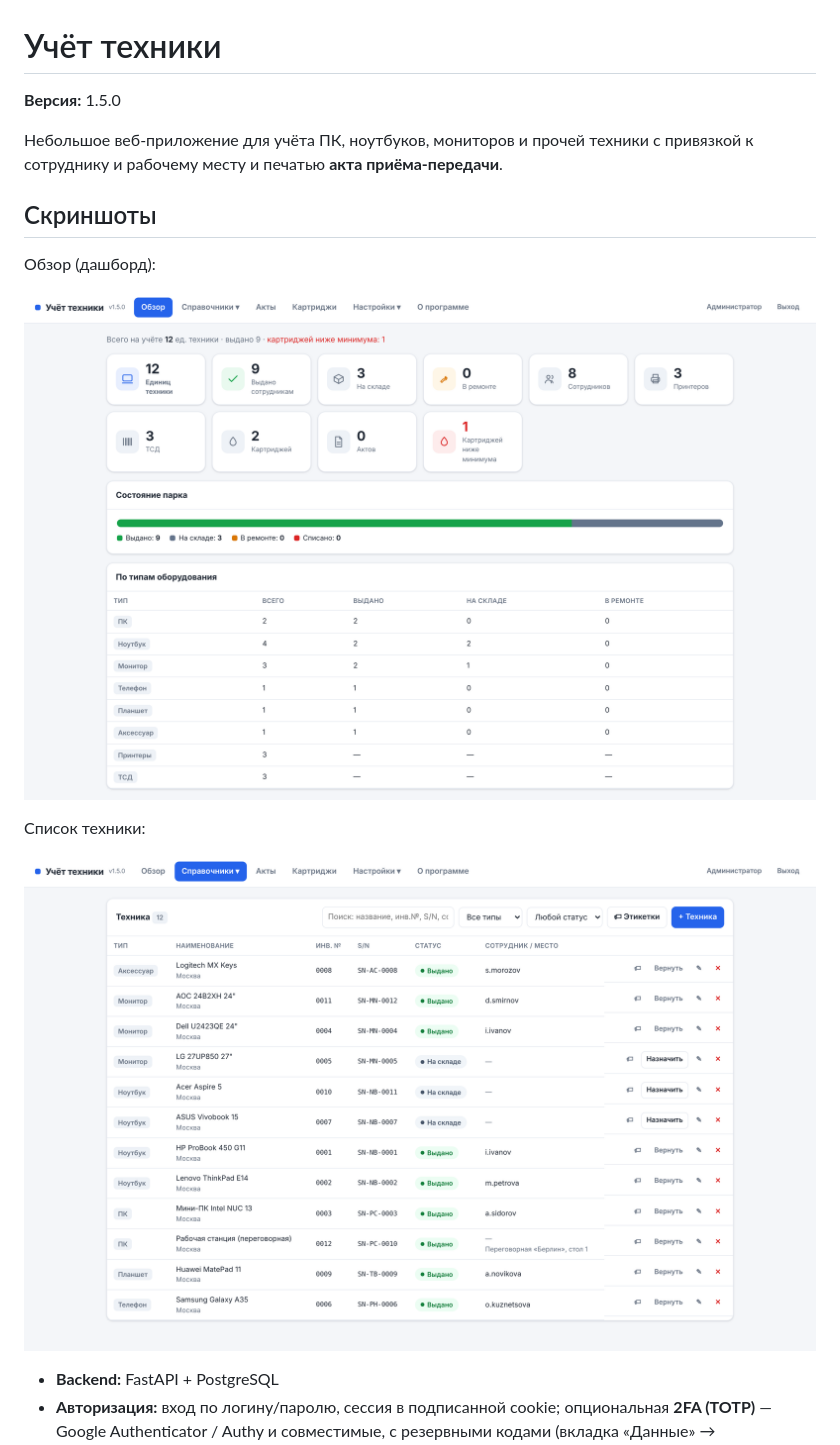
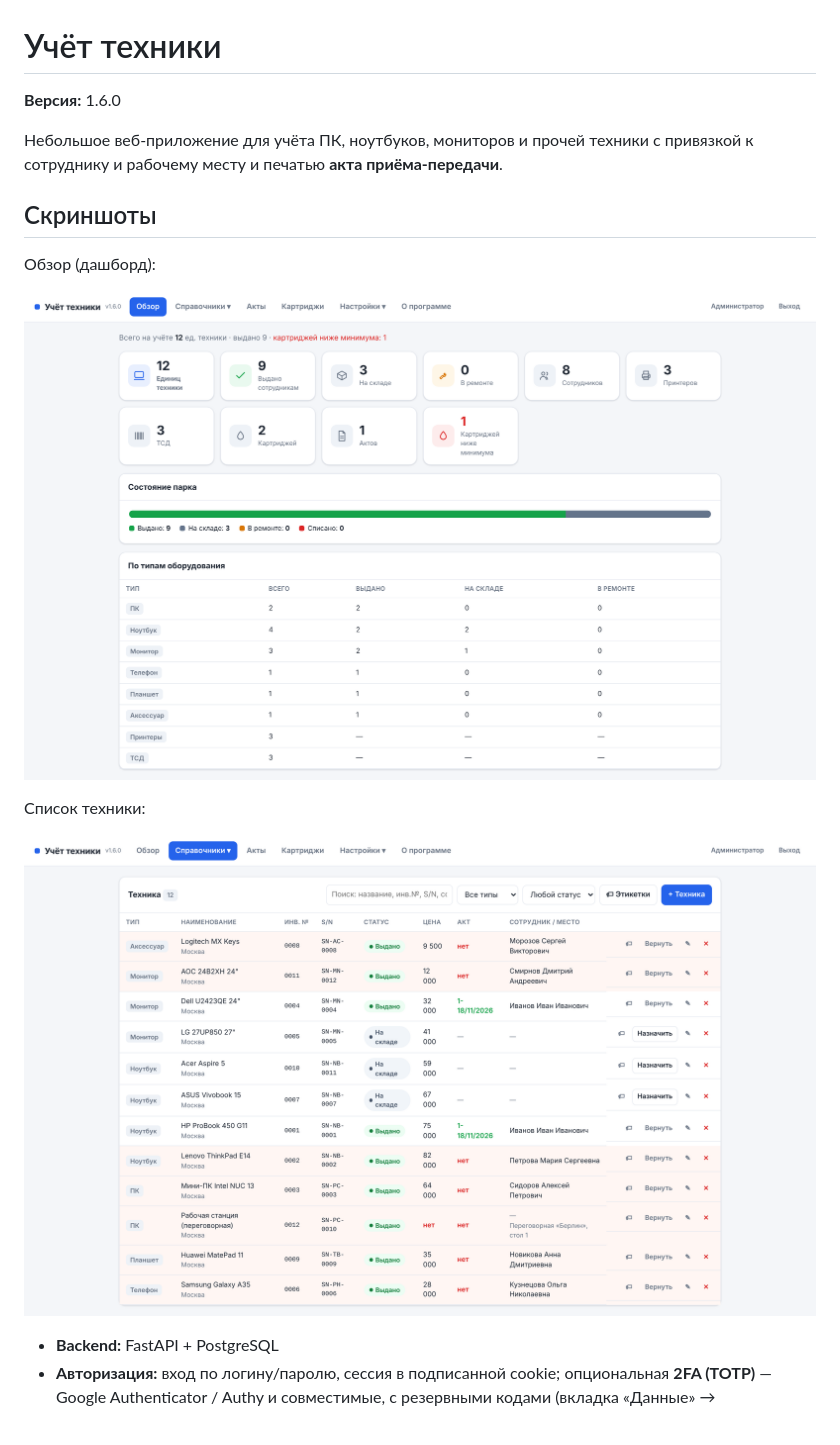
Before and after one commit to wolfktl/inv-tracker, a Markdown page: README.md, the part around the change. GitHub-like rendering; pictures changed too: docs/screenshot-equipment.png, docs/screenshot.png.

```diff
--- a/README.md
+++ b/README.md
@@ -1,6 +1,6 @@
 # Учёт техники
 
-**Версия:** 1.5.0
+**Версия:** 1.6.0
 
 Небольшое веб-приложение для учёта ПК, ноутбуков, мониторов и прочей техники
 с привязкой к сотруднику и рабочему месту и печатью **акта приёма-передачи**.
```
Also changed, not shown: 3 other files.
